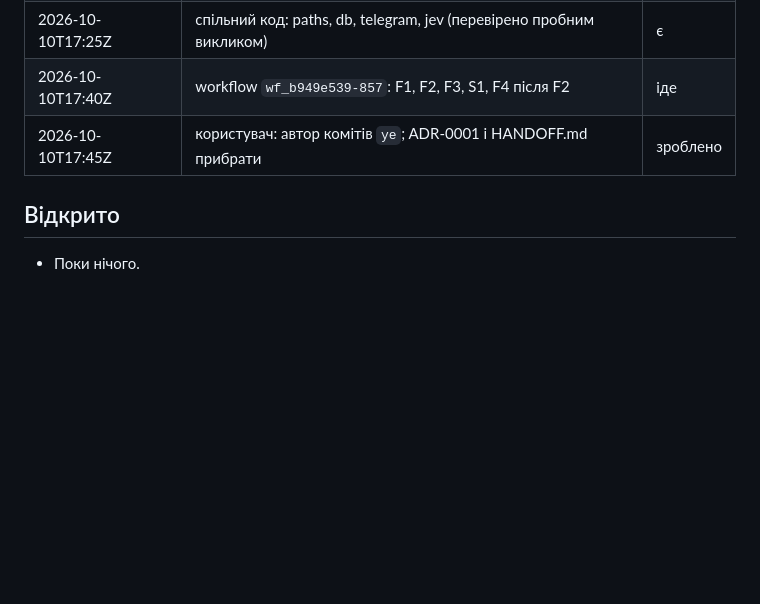
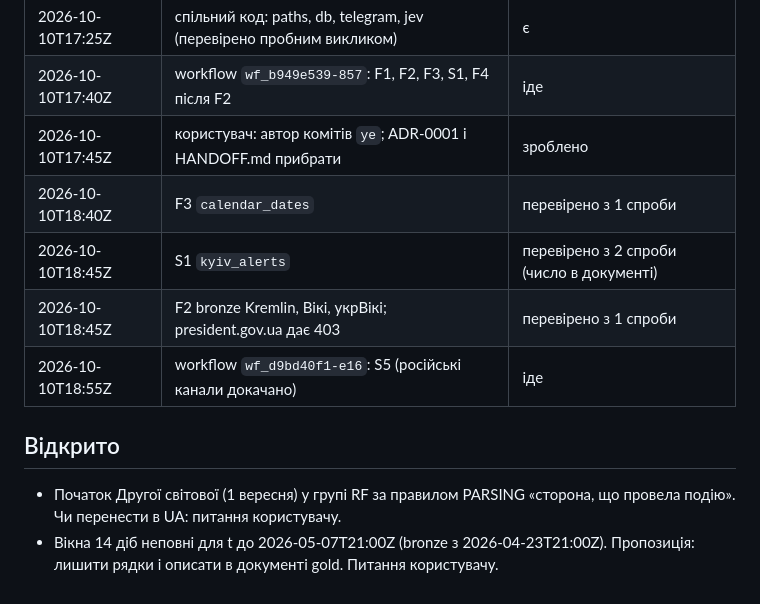
Before and after one commit to yegqr/kyianyn-routine, a Markdown page: docs/PLAN.md, the part around the change. Rendered like a GitHub page; blank space fills up the shorter version.

Commit message:
Log verified pieces S1, F2, F3 and the S5 launch in the plan
Co-Authored-By: Claude Opus 5.5 <noreply@anthropic.com>

```diff
--- a/docs/PLAN.md
+++ b/docs/PLAN.md
@@ -75,7 +75,12 @@ WF-SLOW: Telegram (bronze ~4 год)                 WF-FAST: API (~1 год)
 | 2026-10-10T17:25Z | спільний код: paths, db, telegram, jev (перевірено пробним викликом) | є |
 | 2026-10-10T17:40Z | workflow `wf_b949e539-857`: F1, F2, F3, S1, F4 після F2 | іде |
 | 2026-10-10T17:45Z | користувач: автор комітів `ye`; ADR-0001 і HANDOFF.md прибрати | зроблено |
+| 2026-10-10T18:40Z | F3 `calendar_dates` | перевірено з 1 спроби |
+| 2026-10-10T18:45Z | S1 `kyiv_alerts` | перевірено з 2 спроби (число в документі) |
+| 2026-10-10T18:45Z | F2 bronze Kremlin, Вікі, укрВікі; president.gov.ua дає 403 | перевірено з 1 спроби |
+| 2026-10-10T18:55Z | workflow `wf_d9bd40f1-e16`: S5 (російські канали докачано) | іде |
 
 ## Відкрито
 
-- Поки нічого.
+- Початок Другої світової (1 вересня) у групі RF за правилом PARSING «сторона, що провела подію». Чи перенести в UA: питання користувачу.
+- Вікна 14 діб неповні для t до 2026-05-07T21:00Z (bronze з 2026-04-23T21:00Z). Пропозиція: лишити рядки і описати в документі gold. Питання користувачу.
```
